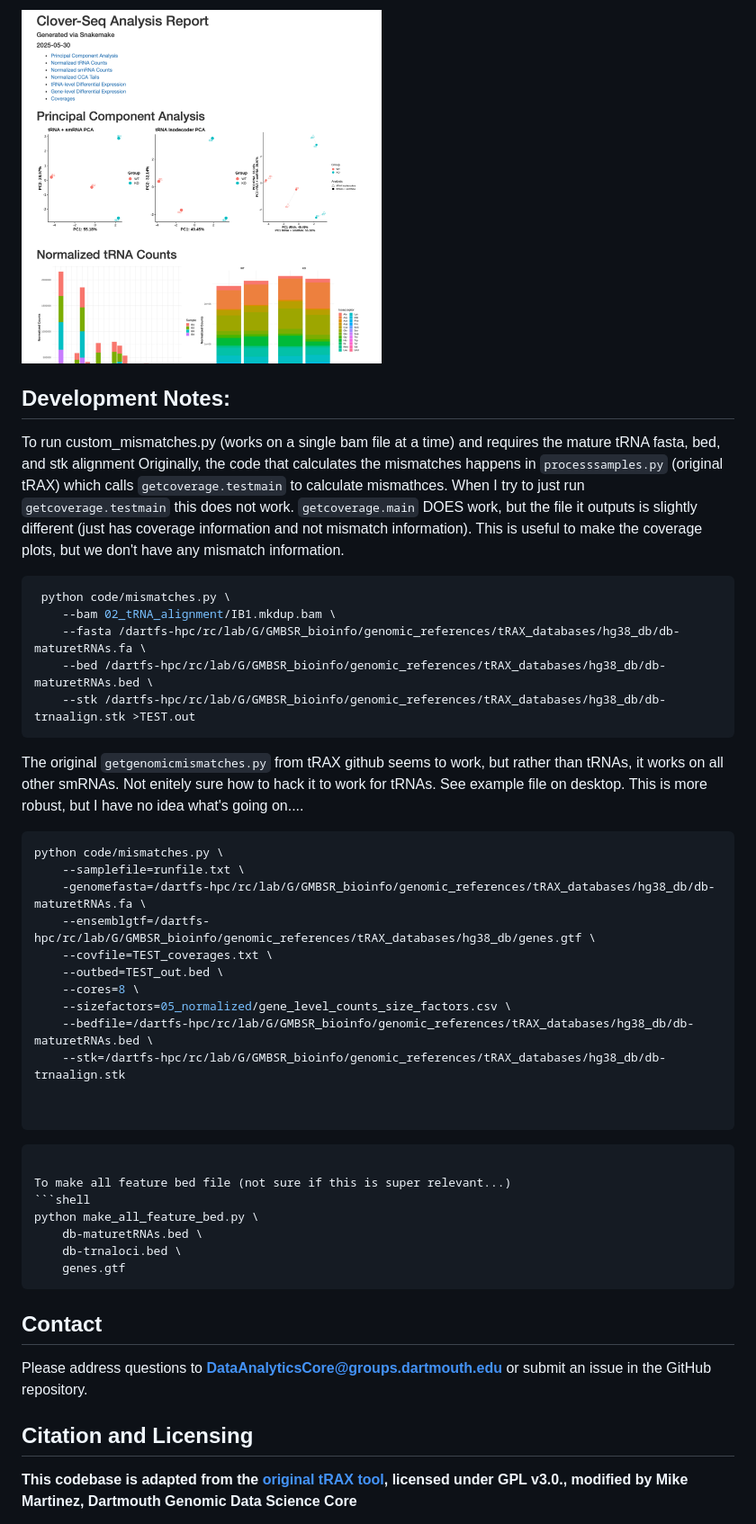
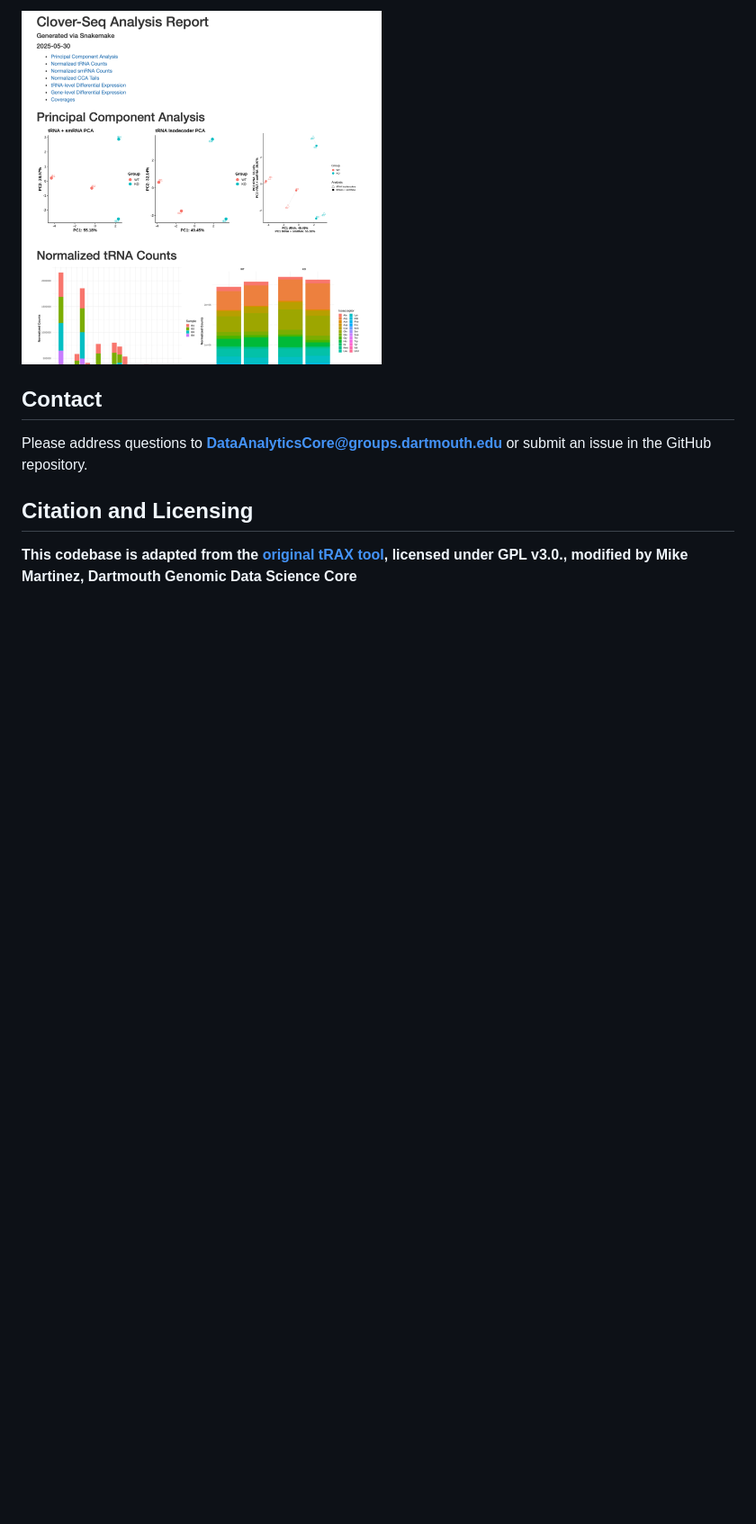
Before and after one commit to Dartmouth-Data-Analytics-Core/GDSC-clover-Seq, a Markdown page: README.md, the part around the change. Shown: that part at 90% size. GitHub-like rendering; blank space fills up the shorter version.

Commit message:
Clean up development notes in README.md
Removed development notes related to running scripts for tRNA analysis and mismatch calculations.

````diff
--- a/README.md
+++ b/README.md
@@ -326,45 +326,6 @@ Upon completion of the differential expression module, a pdf report `clover-seq-
 
 <img src="img/report_example.png" alt="Description" width="400" height="400"/>
 
-## Development Notes:
-
-To run custom_mismatches.py (works on a single bam file at a time) and requires the mature tRNA fasta, bed, and stk alignment
-Originally, the code that calculates the mismatches happens in `processsamples.py` (original tRAX) which calls `getcoverage.testmain` to calculate mismathces. When I try to just run `getcoverage.testmain` this does not work. `getcoverage.main` DOES work, but the file it outputs is slightly different (just has coverage information and not mismatch information). This is useful to make the coverage plots, but we don't have any mismatch information.
-```shell
- python code/mismatches.py \
-    --bam 02_tRNA_alignment/IB1.mkdup.bam \
-    --fasta /dartfs-hpc/rc/lab/G/GMBSR_bioinfo/genomic_references/tRAX_databases/hg38_db/db-maturetRNAs.fa \
-    --bed /dartfs-hpc/rc/lab/G/GMBSR_bioinfo/genomic_references/tRAX_databases/hg38_db/db-maturetRNAs.bed \
-    --stk /dartfs-hpc/rc/lab/G/GMBSR_bioinfo/genomic_references/tRAX_databases/hg38_db/db-trnaalign.stk >TEST.out
-```
-
-The original `getgenomicmismatches.py` from tRAX github seems to work, but rather than tRNAs, it works on all other smRNAs.
-Not enitely sure how to hack it to work for tRNAs. See example file on desktop. This is more robust, but I have no idea what's going on....
-
-```shell
-python code/mismatches.py \
-    --samplefile=runfile.txt \
-    -genomefasta=/dartfs-hpc/rc/lab/G/GMBSR_bioinfo/genomic_references/tRAX_databases/hg38_db/db-maturetRNAs.fa \
-    --ensemblgtf=/dartfs-hpc/rc/lab/G/GMBSR_bioinfo/genomic_references/tRAX_databases/hg38_db/genes.gtf \
-    --covfile=TEST_coverages.txt \
-    --outbed=TEST_out.bed \
-    --cores=8 \
-    --sizefactors=05_normalized/gene_level_counts_size_factors.csv \
-    --bedfile=/dartfs-hpc/rc/lab/G/GMBSR_bioinfo/genomic_references/tRAX_databases/hg38_db/db-maturetRNAs.bed \
-    --stk=/dartfs-hpc/rc/lab/G/GMBSR_bioinfo/genomic_references/tRAX_databases/hg38_db/db-trnaalign.stk
-
-
-```
-
-```
-
-To make all feature bed file (not sure if this is super relevant...)
-```shell
-python make_all_feature_bed.py \
-    db-maturetRNAs.bed \
-    db-trnaloci.bed \
-    genes.gtf
-```
 
 ## Contact
 Please address questions to **DataAnalyticsCore@groups.dartmouth.edu** or submit an issue in the GitHub repository.
````
